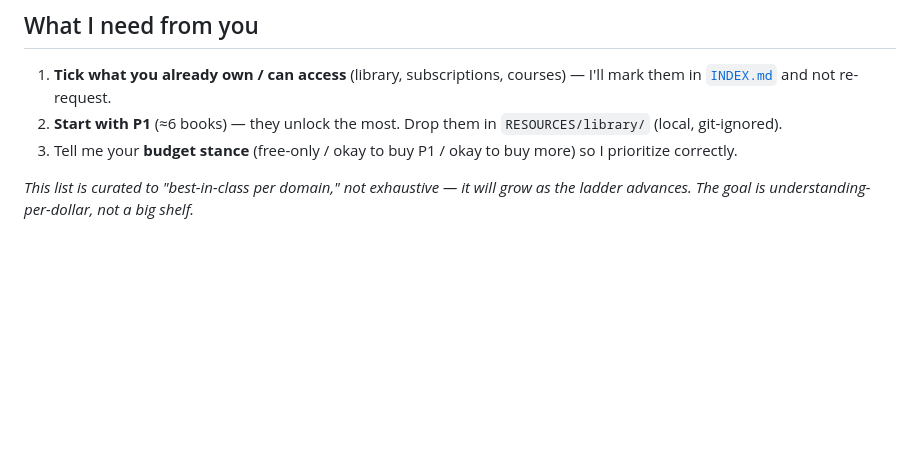
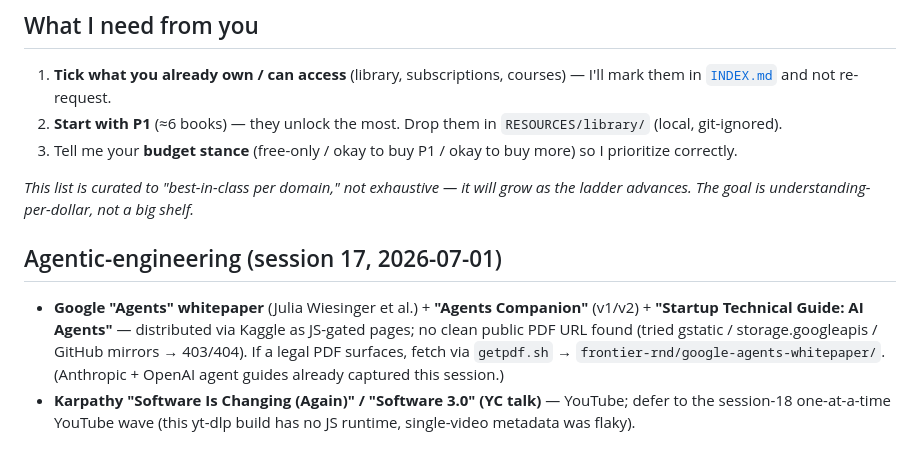
Before and after one commit to chetan110801/project-asi, a Markdown page: RESOURCES/REQUESTS.md, the part around the change. Rendered like a GitHub page; blank space fills up the shorter version.

```diff
--- a/RESOURCES/REQUESTS.md
+++ b/RESOURCES/REQUESTS.md
@@ -84,3 +84,7 @@
 3. Tell me your **budget stance** (free-only / okay to buy P1 / okay to buy more) so I prioritize correctly.
 
 *This list is curated to "best-in-class per domain," not exhaustive — it will grow as the ladder advances. The goal is understanding-per-dollar, not a big shelf.*
+
+## Agentic-engineering (session 17, 2026-07-01)
+- **Google "Agents" whitepaper** (Julia Wiesinger et al.) + **"Agents Companion"** (v1/v2) + **"Startup Technical Guide: AI Agents"** — distributed via Kaggle as JS-gated pages; no clean public PDF URL found (tried gstatic / storage.googleapis / GitHub mirrors → 403/404). If a legal PDF surfaces, fetch via `getpdf.sh` → `frontier-rnd/google-agents-whitepaper/`. (Anthropic + OpenAI agent guides already captured this session.)
+- **Karpathy "Software Is Changing (Again)" / "Software 3.0" (YC talk)** — YouTube; defer to the session-18 one-at-a-time YouTube wave (this yt-dlp build has no JS runtime, single-video metadata was flaky).
```
Also changed, not shown: RESOURCES/corpus/_COVERAGE_MAP.md (+2 -1 lines), RESOURCES/corpus/_FRONTIER_RND_CORPUS.md (+1 -1 lines).
